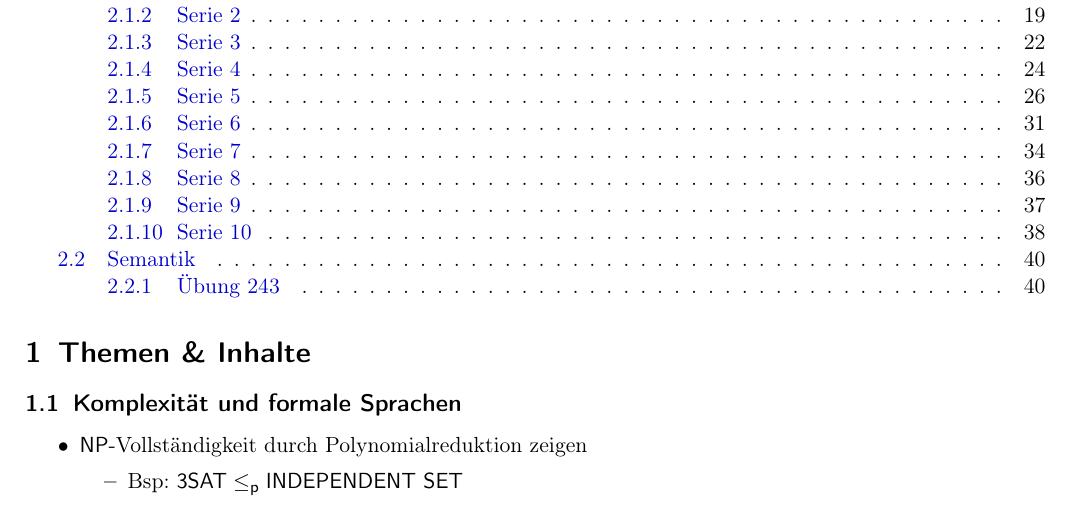
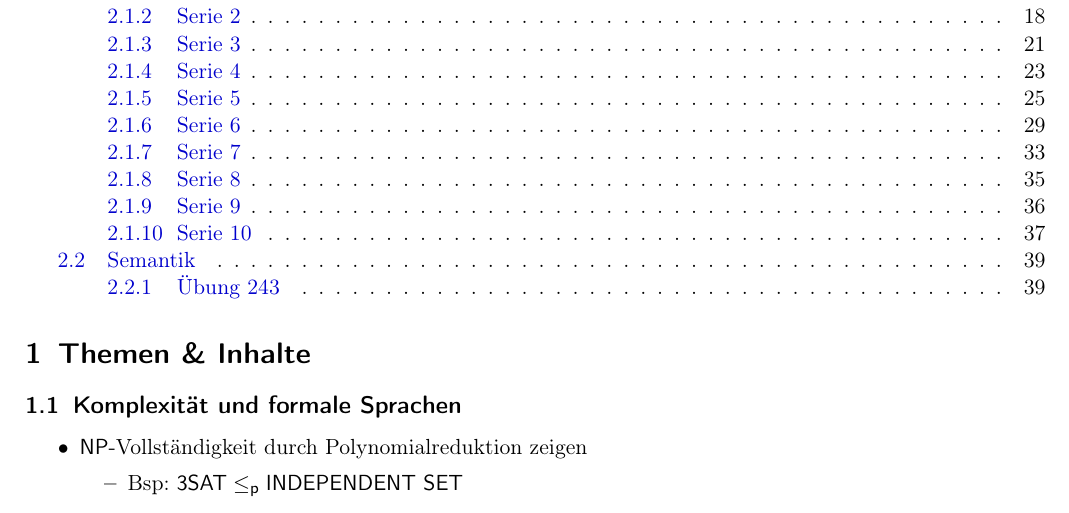
Before and after one commit to hutchison/theoretische-informatik, a LaTeX document (klausurvorbereitung.tex): part of page 1 of 41 before the commit and part of page 1 of 40 after it, cut so that both start at the same text. Compiled offline with pdfLaTeX.

Commit message:
Entfernt die "headings" Option von fullpage.

```diff
--- a/klausurvorbereitung.tex
+++ b/klausurvorbereitung.tex
@@ -9,7 +9,7 @@
 
 \usepackage[
   cm,
-  headings
+  %headings
 ]{fullpage}
 \usepackage[ngerman]{babel}
 \usepackage{amsmath}
```
